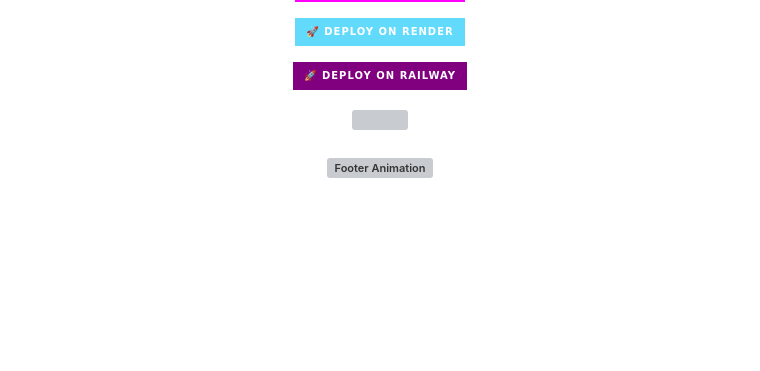
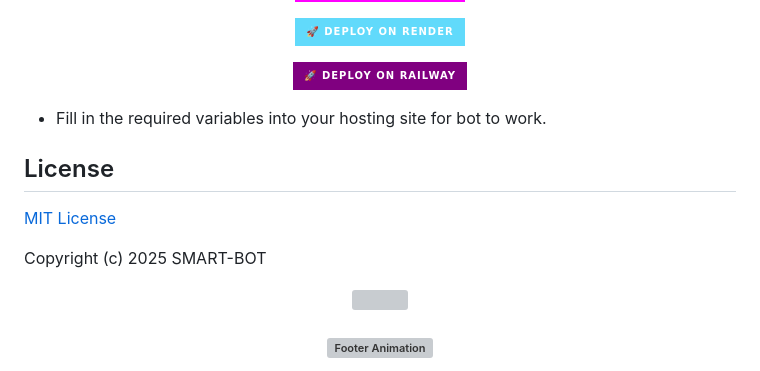
Before and after one commit to sir-jay0001/SMART-BOT, a Markdown page: readme.md, the part around the change. GitHub-like rendering; badges without logos; blank space fills up the shorter version; grey boxes are pictures that could not be loaded.

```diff
--- a/readme.md
+++ b/readme.md
@@ -73,6 +73,24 @@ Our AI features use random APIs to run, so sometimes they may be down.
   </a>
 </p>
 
+- Fill in the required variables into your hosting site for bot to work.
+ </h2>
+
+
+
+
+
+
+
+
+
+## License
+
+[MIT License](https://github.com/sir-jay0001/SMART-BOT/blob/main/LICENSE)
+
+Copyright (c) 2025 SMART-BOT
+
+
 <!-- Glowing Footer -->
 <p align="center">
   <img src="https://files.catbox.moe/a4nbzm.jpg" height="40" width="100%">
```
